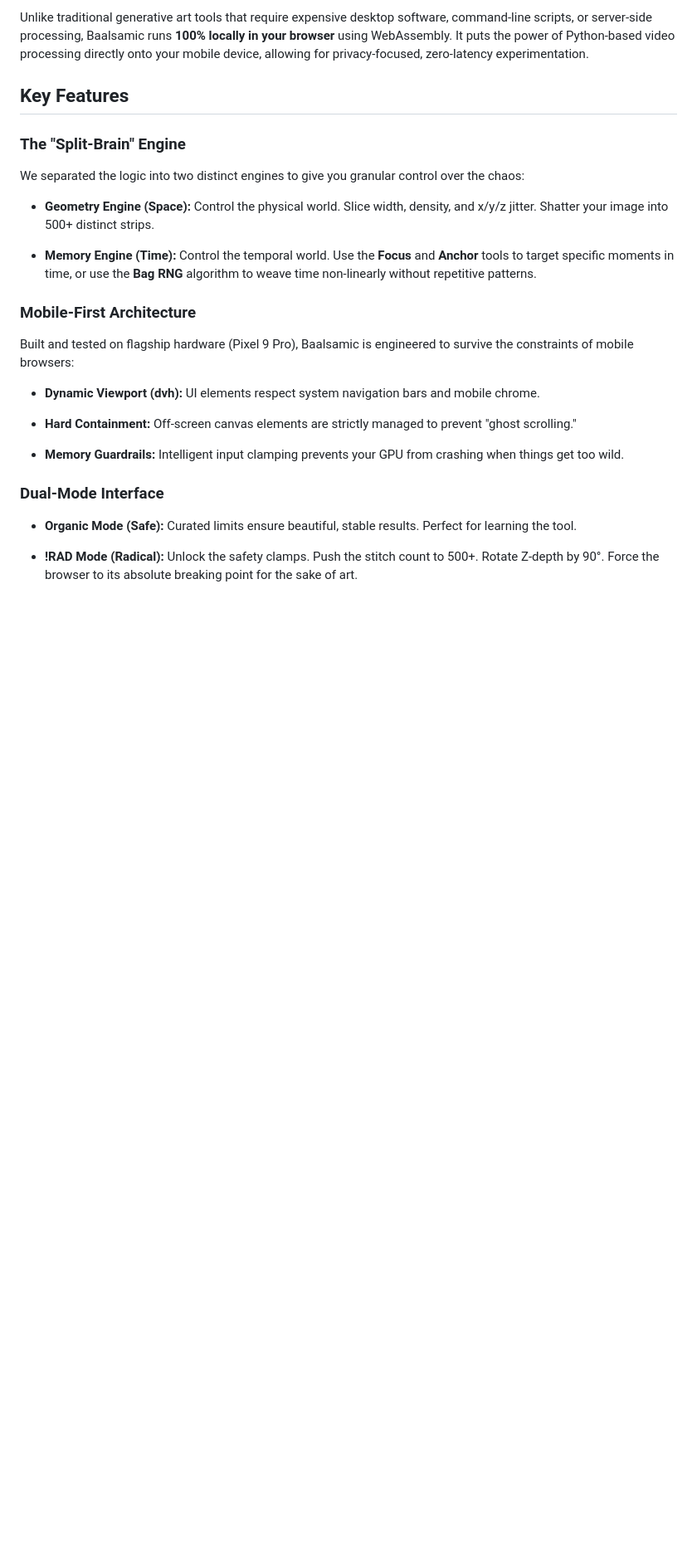
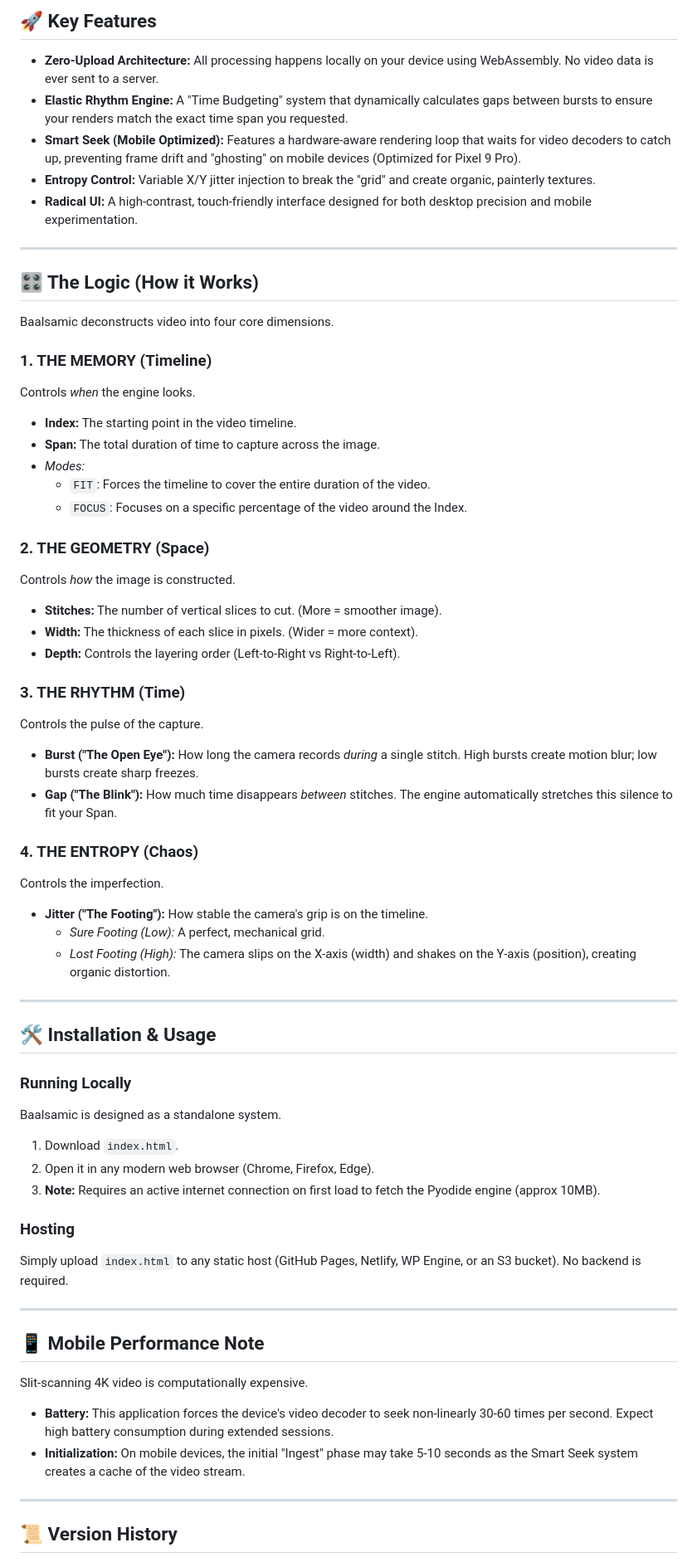
Before and after one commit to mfgink/baalsamic, a Markdown page: README.md, the part around the change printed below. Shown: that part at 83% size. Rendered like a GitHub page; blank space fills up the shorter version.

Commit message:
v 18 release notes

```diff
--- a/README.md
+++ b/README.md
@@ -9,33 +9,64 @@ Baalsamic: The Client-Side Kinetic Stitcher
 
-Unlike traditional generative art tools that require expensive desktop software, command-line scripts, or server-side processing, Baalsamic runs **100% locally in your browser** using WebAssembly. It puts the power of Python-based video processing directly onto your mobile device, allowing for privacy-focused, zero-latency experimentation.
+## 🚀 Key Features
 
-Key Features
-------------
+* **Zero-Upload Architecture:** All processing happens locally on your device using WebAssembly. No video data is ever sent to a server.
+* **Elastic Rhythm Engine:** A "Time Budgeting" system that dynamically calculates gaps between bursts to ensure your renders match the exact time span you requested.
+* **Smart Seek (Mobile Optimized):** Features a hardware-aware rendering loop that waits for video decoders to catch up, preventing frame drift and "ghosting" on mobile devices (Optimized for Pixel 9 Pro).
+* **Entropy Control:** Variable X/Y jitter injection to break the "grid" and create organic, painterly textures.
+* **Radical UI:** A high-contrast, touch-friendly interface designed for both desktop precision and mobile experimentation.
 
-### The "Split-Brain" Engine
+---
 
-We separated the logic into two distinct engines to give you granular control over the chaos:
+## 🎛️ The Logic (How it Works)
 
-*   **Geometry Engine (Space):** Control the physical world. Slice width, density, and x/y/z jitter. Shatter your image into 500+ distinct strips.
+Baalsamic deconstructs video into four core dimensions.
 
-*   **Memory Engine (Time):** Control the temporal world. Use the **Focus** and **Anchor** tools to target specific moments in time, or use the **Bag RNG** algorithm to weave time non-linearly without repetitive patterns.
+### 1. THE MEMORY (Timeline)
+Controls *when* the engine looks.
+* **Index:** The starting point in the video timeline.
+* **Span:** The total duration of time to capture across the image.
+* *Modes:*
+    * `FIT`: Forces the timeline to cover the entire duration of the video.
+    * `FOCUS`: Focuses on a specific percentage of the video around the Index.
 
+### 2. THE GEOMETRY (Space)
+Controls *how* the image is constructed.
+* **Stitches:** The number of vertical slices to cut. (More = smoother image).
+* **Width:** The thickness of each slice in pixels. (Wider = more context).
+* **Depth:** Controls the layering order (Left-to-Right vs Right-to-Left).
 
-### Mobile-First Architecture
+### 3. THE RHYTHM (Time)
+Controls the pulse of the capture.
+* **Burst ("The Open Eye"):** How long the camera records *during* a single stitch. High bursts create motion blur; low bursts create sharp freezes.
+* **Gap ("The Blink"):** How much time disappears *between* stitches. The engine automatically stretches this silence to fit your Span.
 
-Built and tested on flagship hardware (Pixel 9 Pro), Baalsamic is engineered to survive the constraints of mobile browsers:
+### 4. THE ENTROPY (Chaos)
+Controls the imperfection.
+* **Jitter ("The Footing"):** How stable the camera's grip is on the timeline.
+    * *Sure Footing (Low):* A perfect, mechanical grid.
+    * *Lost Footing (High):* The camera slips on the X-axis (width) and shakes on the Y-axis (position), creating organic distortion.
 
-*   **Dynamic Viewport (dvh):** UI elements respect system navigation bars and mobile chrome.
+---
 
-*   **Hard Containment:** Off-screen canvas elements are strictly managed to prevent "ghost scrolling."
+## 🛠️ Installation & Usage
 
-*   **Memory Guardrails:** Intelligent input clamping prevents your GPU from crashing when things get too wild.
+### Running Locally
+Baalsamic is designed as a standalone system.
+1.  Download `index.html`.
+2.  Open it in any modern web browser (Chrome, Firefox, Edge).
+3.  **Note:** Requires an active internet connection on first load to fetch the Pyodide engine (approx 10MB).
 
+### Hosting
+Simply upload `index.html` to any static host (GitHub Pages, Netlify, WP Engine, or an S3 bucket). No backend is required.
 
-### Dual-Mode Interface
+---
 
-*   **Organic Mode (Safe):** Curated limits ensure beautiful, stable results. Perfect for learning the tool.
+## 📱 Mobile Performance Note
+Slit-scanning 4K video is computationally expensive.
+* **Battery:** This application forces the device's video decoder to seek non-linearly 30-60 times per second. Expect high battery consumption during extended sessions.
+* **Initialization:** On mobile devices, the initial "Ingest" phase may take 5-10 seconds as the Smart Seek system creates a cache of the video stream.
 
-*   **!RAD Mode (Radical):** Unlock the safety clamps. Push the stitch count to 500+. Rotate Z-depth by 90°. Force the browser to its absolute breaking point for the sake of art.
+---
 
+## 📜 Version History
 
```
Also changed, not shown: other parts of README.md (+13 -71 lines).
